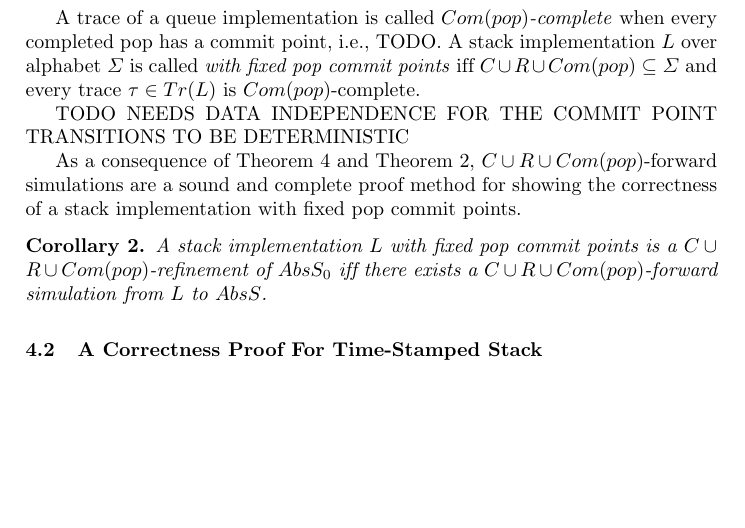
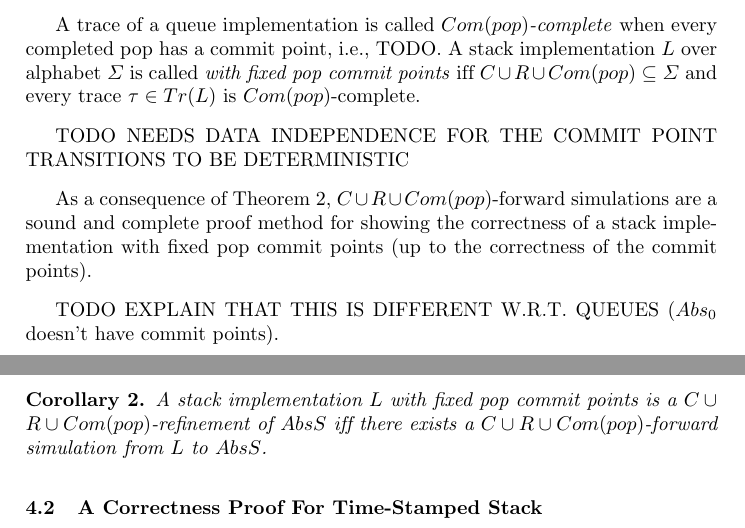
Before and after one commit to LIAFA/LinSimulation, a LaTeX paper (draftCAV/draft.tex, which reads draftCAV/stack.tex): part of page 10 of 22 before the commit and two parts of pages 10 and 11 of 23 after it, the two joined at a grey line, cut so that both start at the same text, the shorter picture padded with empty space. Compiled offline with pdfLaTeX.

Commit message:
a pass on abstract implementations

```diff
--- a/draftCAV/stack.tex
+++ b/draftCAV/stack.tex
@@ -108,10 +108,13 @@ and every trace $@t\in Tr(L)$ is $Com(pop)$-complete.
 
 TODO NEEDS DATA INDEPENDENCE FOR THE COMMIT POINT TRANSITIONS TO BE DETERMINISTIC
 
-As a consequence of Theorem~\ref{th:absImplStack} and Theorem~\ref{th:forSim}, $C\cup R\cup Com(pop)$-forward simulations are a sound and complete proof method for showing the correctness of a stack implementation with fixed pop commit points.
+As a consequence of Theorem~\ref{th:forSim}, $C\cup R\cup Com(pop)$-forward simulations are a sound and complete proof method for showing the correctness of a stack implementation with fixed pop commit points (up to the correctness of the commit points).
+
+TODO EXPLAIN THAT THIS IS DIFFERENT W.R.T. QUEUES ($Abs_0$ doesn't have commit points).
 
 \begin{corollary}
-A stack implementation $L$ with fixed pop commit points is a $C\cup R\cup Com(pop)$-refinement of $AbsS_0$ if{f} there exists a $C\cup R\cup Com(pop)$-forward simulation from $L$ to $AbsS$.
+A stack implementation $L$ with fixed pop commit points is a $C\cup R\cup Com(pop)$-refinement of $AbsS$ if{f} there exists a $C\cup R\cup Com(pop)$-forward simulation from $L$ to $AbsS$.
 \end{corollary}
 
+
 \subsection{A Correctness Proof For Time-Stamped Stack}
```
